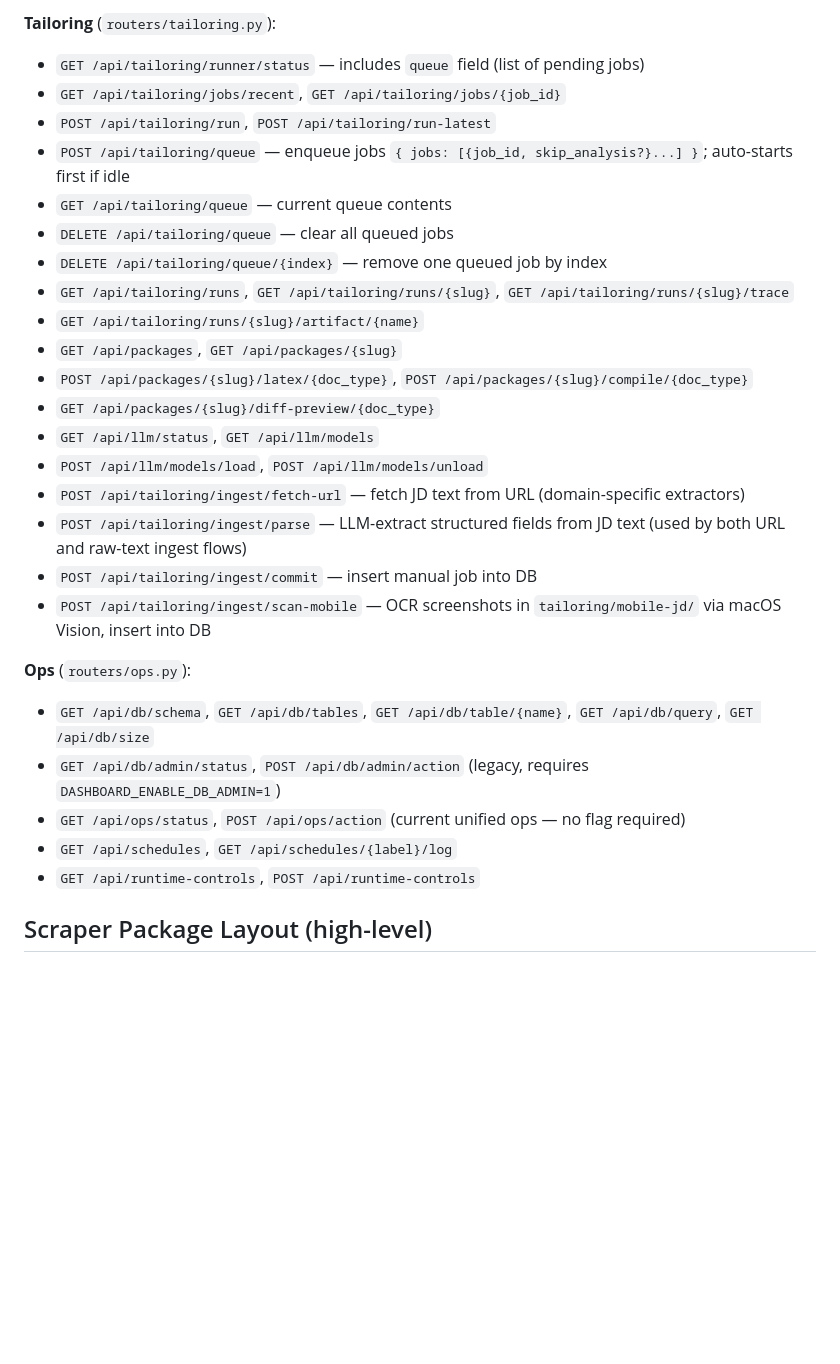
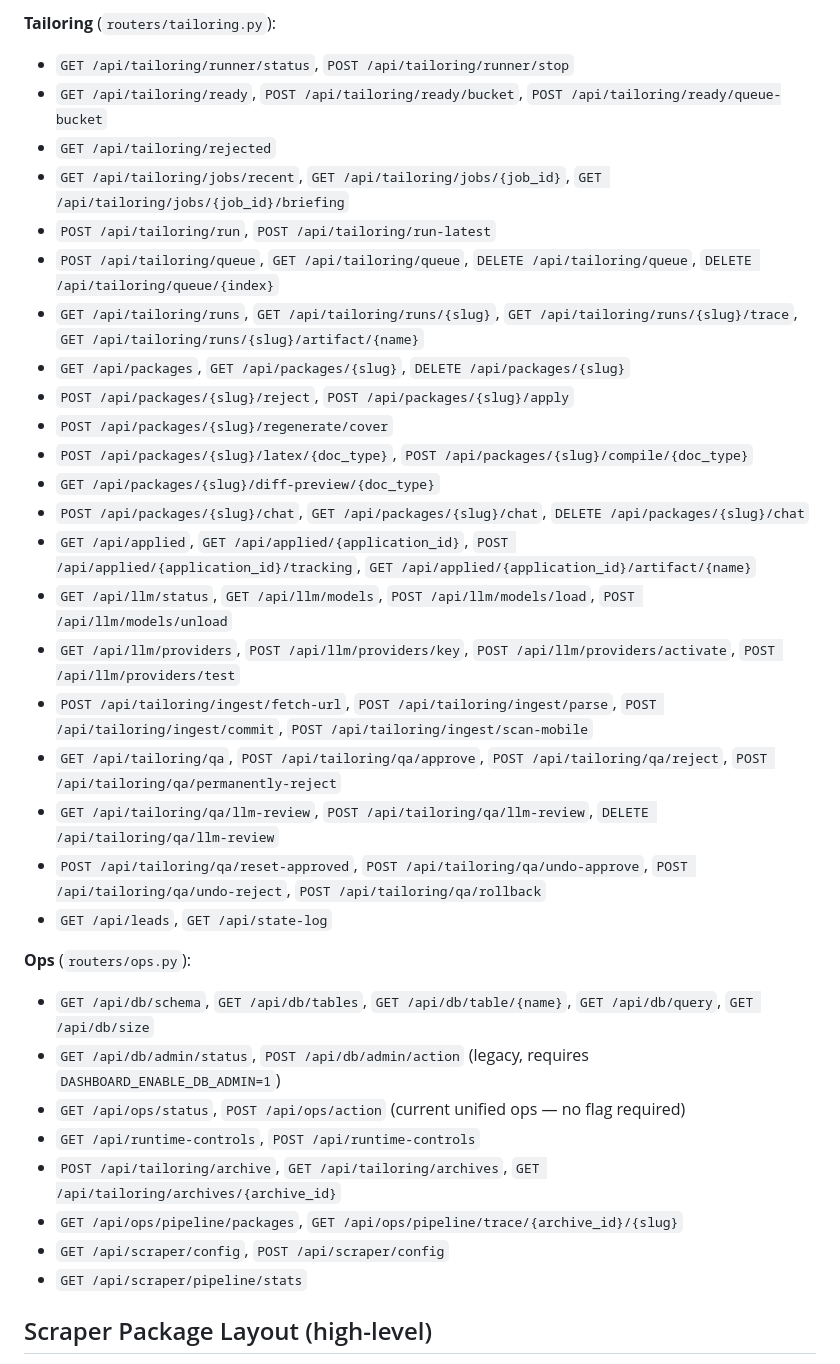
Before and after one commit to cjordan223/web-scrape-ai, a Markdown page: CLAUDE.md, the part around one of its changes. GitHub-like rendering; blank space fills up the shorter version.

```diff
--- a/CLAUDE.md
+++ b/CLAUDE.md
@@ -85,30 +98,36 @@ Mobile routes (auto-redirect on `width < 768`), tab bar order: Ingest, QA, Jobs,
 
 **Tailoring** (`routers/tailoring.py`):
-- `GET /api/tailoring/runner/status` — includes `queue` field (list of pending jobs)
-- `GET /api/tailoring/jobs/recent`, `GET /api/tailoring/jobs/{job_id}`
+- `GET /api/tailoring/runner/status`, `POST /api/tailoring/runner/stop`
+- `GET /api/tailoring/ready`, `POST /api/tailoring/ready/bucket`, `POST /api/tailoring/ready/queue-bucket`
+- `GET /api/tailoring/rejected`
+- `GET /api/tailoring/jobs/recent`, `GET /api/tailoring/jobs/{job_id}`, `GET /api/tailoring/jobs/{job_id}/briefing`
 - `POST /api/tailoring/run`, `POST /api/tailoring/run-latest`
-- `POST /api/tailoring/queue` — enqueue jobs `{ jobs: [{job_id, skip_analysis?}...] }`; auto-starts first if idle
-- `GET /api/tailoring/queue` — current queue contents
-- `DELETE /api/tailoring/queue` — clear all queued jobs
-- `DELETE /api/tailoring/queue/{index}` — remove one queued job by index
-- `GET /api/tailoring/runs`, `GET /api/tailoring/runs/{slug}`, `GET /api/tailoring/runs/{slug}/trace`
-- `GET /api/tailoring/runs/{slug}/artifact/{name}`
-- `GET /api/packages`, `GET /api/packages/{slug}`
+- `POST /api/tailoring/queue`, `GET /api/tailoring/queue`, `DELETE /api/tailoring/queue`, `DELETE /api/tailoring/queue/{index}`
+- `GET /api/tailoring/runs`, `GET /api/tailoring/runs/{slug}`, `GET /api/tailoring/runs/{slug}/trace`, `GET /api/tailoring/runs/{slug}/artifact/{name}`
+- `GET /api/packages`, `GET /api/packages/{slug}`, `DELETE /api/packages/{slug}`
+- `POST /api/packages/{slug}/reject`, `POST /api/packages/{slug}/apply`
+- `POST /api/packages/{slug}/regenerate/cover`
 - `POST /api/packages/{slug}/latex/{doc_type}`, `POST /api/packages/{slug}/compile/{doc_type}`
 - `GET /api/packages/{slug}/diff-preview/{doc_type}`
-- `GET /api/llm/status`, `GET /api/llm/models`
-- `POST /api/llm/models/load`, `POST /api/llm/models/unload`
-- `POST /api/tailoring/ingest/fetch-url` — fetch JD text from URL (domain-specific extractors)
-- `POST /api/tailoring/ingest/parse` — LLM-extract structured fields from JD text (used by both URL and raw-text ingest flows)
-- `POST /api/tailoring/ingest/commit` — insert manual job into DB
-- `POST /api/tailoring/ingest/scan-mobile` — OCR screenshots in `tailoring/mobile-jd/` via macOS Vision, insert into DB
+- `POST /api/packages/{slug}/chat`, `GET /api/packages/{slug}/chat`, `DELETE /api/packages/{slug}/chat`
+- `GET /api/applied`, `GET /api/applied/{application_id}`, `POST /api/applied/{application_id}/tracking`, `GET /api/applied/{application_id}/artifact/{name}`
+- `GET /api/llm/status`, `GET /api/llm/models`, `POST /api/llm/models/load`, `POST /api/llm/models/unload`
+- `GET /api/llm/providers`, `POST /api/llm/providers/key`, `POST /api/llm/providers/activate`, `POST /api/llm/providers/test`
+- `POST /api/tailoring/ingest/fetch-url`, `POST /api/tailoring/ingest/parse`, `POST /api/tailoring/ingest/commit`, `POST /api/tailoring/ingest/scan-mobile`
+- `GET /api/tailoring/qa`, `POST /api/tailoring/qa/approve`, `POST /api/tailoring/qa/reject`, `POST /api/tailoring/qa/permanently-reject`
+- `GET /api/tailoring/qa/llm-review`, `POST /api/tailoring/qa/llm-review`, `DELETE /api/tailoring/qa/llm-review`
+- `POST /api/tailoring/qa/reset-approved`, `POST /api/tailoring/qa/undo-approve`, `POST /api/tailoring/qa/undo-reject`, `POST /api/tailoring/qa/rollback`
+- `GET /api/leads`, `GET /api/state-log`
 
 **Ops** (`routers/ops.py`):
 - `GET /api/db/schema`, `GET /api/db/tables`, `GET /api/db/table/{name}`, `GET /api/db/query`, `GET /api/db/size`
 - `GET /api/db/admin/status`, `POST /api/db/admin/action` (legacy, requires `DASHBOARD_ENABLE_DB_ADMIN=1`)
 - `GET /api/ops/status`, `POST /api/ops/action` (current unified ops — no flag required)
-- `GET /api/schedules`, `GET /api/schedules/{label}/log`
 - `GET /api/runtime-controls`, `POST /api/runtime-controls`
+- `POST /api/tailoring/archive`, `GET /api/tailoring/archives`, `GET /api/tailoring/archives/{archive_id}`
+- `GET /api/ops/pipeline/packages`, `GET /api/ops/pipeline/trace/{archive_id}/{slug}`
+- `GET /api/scraper/config`, `POST /api/scraper/config`
+- `GET /api/scraper/pipeline/stats`
 
 ## Scraper Package Layout (high-level)
 
```
Also changed, not shown: other parts of CLAUDE.md (+34 -17 lines).
